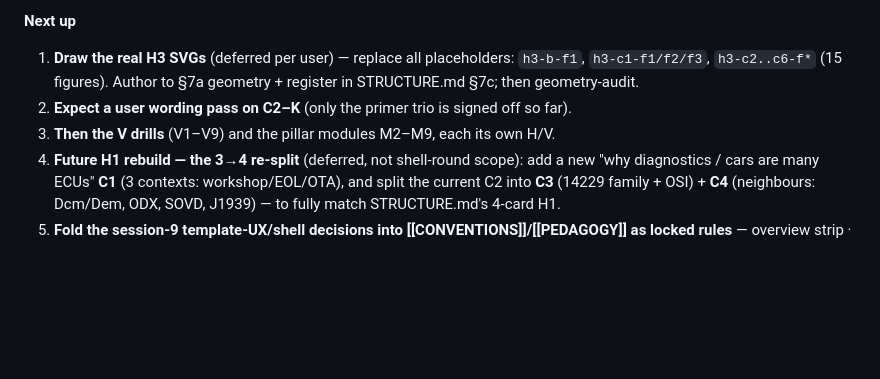
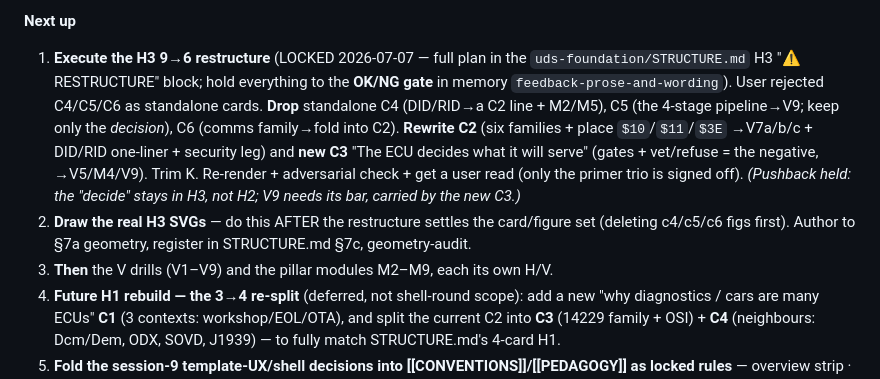
Before and after one commit to saibhagirathjapan-ship-it/learnvehiclediagnostics, a Markdown page: COURSE.md, the part around the change. Rendered like a GitHub page; blank space fills up the shorter version.

```diff
--- a/COURSE.md
+++ b/COURSE.md
@@ -319,10 +319,17 @@ Design LOCKED + **9 cards** (STRUCTURE.md H3 §; derivation `_derive/h3-service-
   before a full read — expect a wording pass).
 
 **Next up**
-1. **Draw the real H3 SVGs** (deferred per user) — replace all placeholders: `h3-b-f1`, `h3-c1-f1/f2/f3`,
-   `h3-c2..c6-f*` (15 figures). Author to §7a geometry + register in STRUCTURE.md §7c; then geometry-audit.
-2. **Expect a user wording pass on C2–K** (only the primer trio is signed off so far).
-3. **Then the V drills** (V1–V9) and the pillar modules M2–M9, each its own H/V.
+1. **Execute the H3 9→6 restructure** (LOCKED 2026-07-07 — full plan in the `uds-foundation/STRUCTURE.md`
+   H3 "⚠ RESTRUCTURE" block; hold everything to the **OK/NG gate** in memory `feedback-prose-and-wording`).
+   User rejected C4/C5/C6 as standalone cards. **Drop** standalone C4 (DID/RID→a C2 line + M2/M5), C5 (the
+   4-stage pipeline→V9; keep only the *decision*), C6 (comms family→fold into C2). **Rewrite C2** (six
+   families + place `$10`/`$11`/`$3E` →V7a/b/c + DID/RID one-liner + security leg) and **new C3** "The ECU
+   decides what it will serve" (gates + vet/refuse = the negative, →V5/M4/V9). Trim K. Re-render + adversarial
+   check + get a user read (only the primer trio is signed off). *(Pushback held: the "decide" stays in H3,
+   not H2; V9 needs its bar, carried by the new C3.)*
+2. **Draw the real H3 SVGs** — do this AFTER the restructure settles the card/figure set (deleting c4/c5/c6
+   figs first). Author to §7a geometry, register in STRUCTURE.md §7c, geometry-audit.
+3. **Then** the V drills (V1–V9) and the pillar modules M2–M9, each its own H/V.
 2. **Future H1 rebuild — the 3→4 re-split** (deferred, not shell-round scope): add a new "why diagnostics /
    cars are many ECUs" **C1** (3 contexts: workshop/EOL/OTA), and split the current C2 into **C3** (14229
    family + OSI) + **C4** (neighbours: Dcm/Dem, ODX, SOVD, J1939) — to fully match STRUCTURE.md's 4-card H1.
```
Also changed, not shown: uds-foundation/STRUCTURE.md (+26 -0 lines), uds-foundation/h3-catalog-and-server/NOTES.md (+7 -0 lines).
